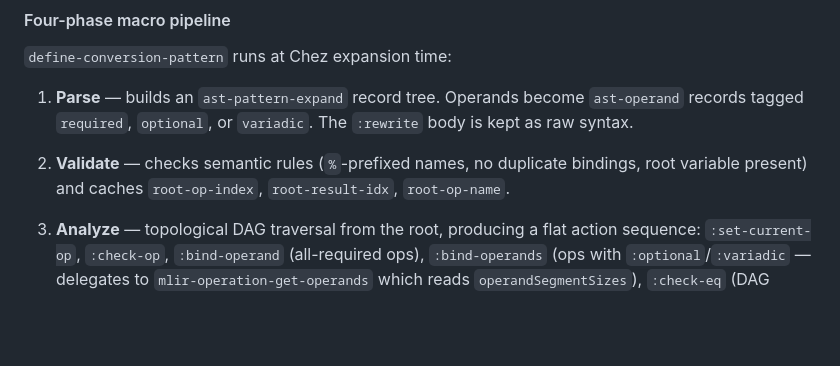
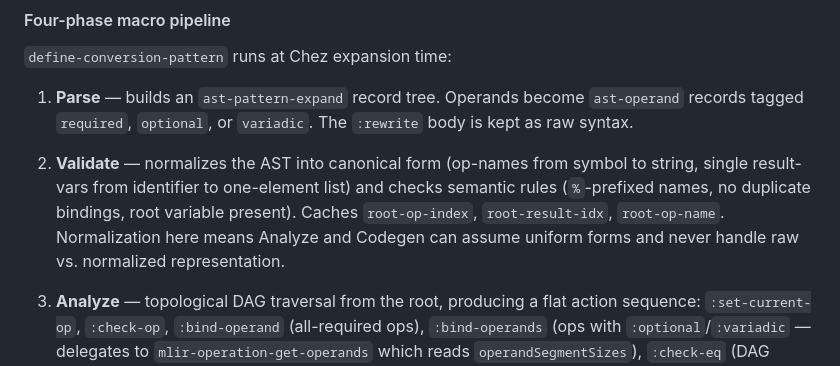
Before and after one commit to wcy123/crest, a Markdown page: docs/architecture.md, the part around the change. GitHub-like rendering; blank space fills up the shorter version.

```diff
--- a/docs/architecture.md
+++ b/docs/architecture.md
@@ -246,9 +246,12 @@ functions in the same file, with the same edit–reload cycle as the pattern.
    `ast-operand` records tagged `required`, `optional`, or `variadic`. The
    `:rewrite` body is kept as raw syntax.
 
-2. **Validate** — checks semantic rules (`%`-prefixed names, no duplicate
-   bindings, root variable present) and caches `root-op-index`,
-   `root-result-idx`, `root-op-name`.
+2. **Validate** — normalizes the AST into canonical form (op-names from
+   symbol to string, single result-vars from identifier to one-element list)
+   and checks semantic rules (`%`-prefixed names, no duplicate bindings, root
+   variable present). Caches `root-op-index`, `root-result-idx`,
+   `root-op-name`. Normalization here means Analyze and Codegen can assume
+   uniform forms and never handle raw vs. normalized representation.
 
 3. **Analyze** — topological DAG traversal from the root, producing a flat
    action sequence: `:set-current-op`, `:check-op`, `:bind-operand` (all-required
```
Also changed, not shown: README.md (+8 -8 lines).
